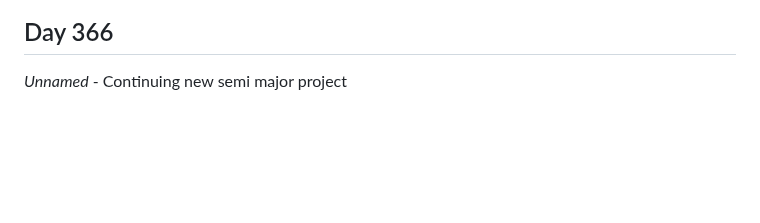
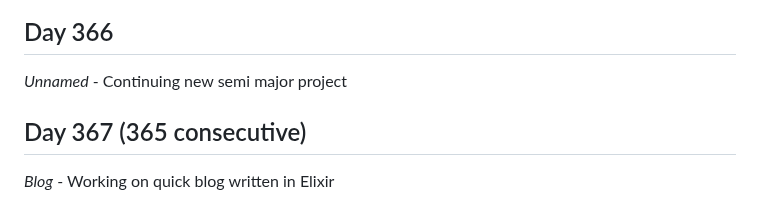
Before and after one commit to Antoine-Meloche/Coding365, a Markdown page: CHANGELOG.md, the part around the change. Drawn GitHub-style; blank space fills up the shorter version.

Commit message:
Day 367 - Blog

```diff
--- a/CHANGELOG.md
+++ b/CHANGELOG.md
@@ -1128,3 +1128,6 @@
 
 ## Day 366
 *Unnamed* - Continuing new semi major project
+
+## Day 367 (365 consecutive)
+*Blog* - Working on quick blog written in Elixir
```
